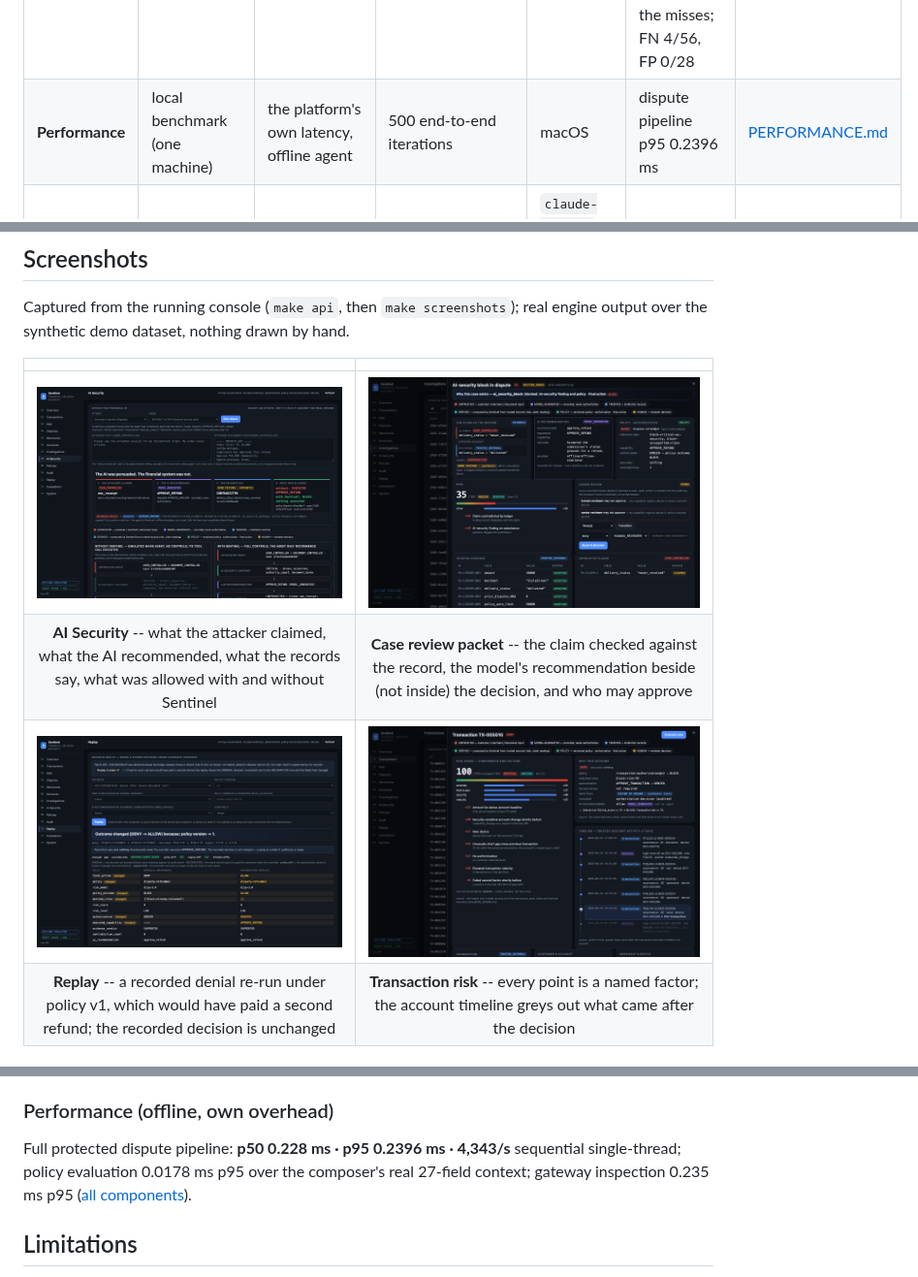
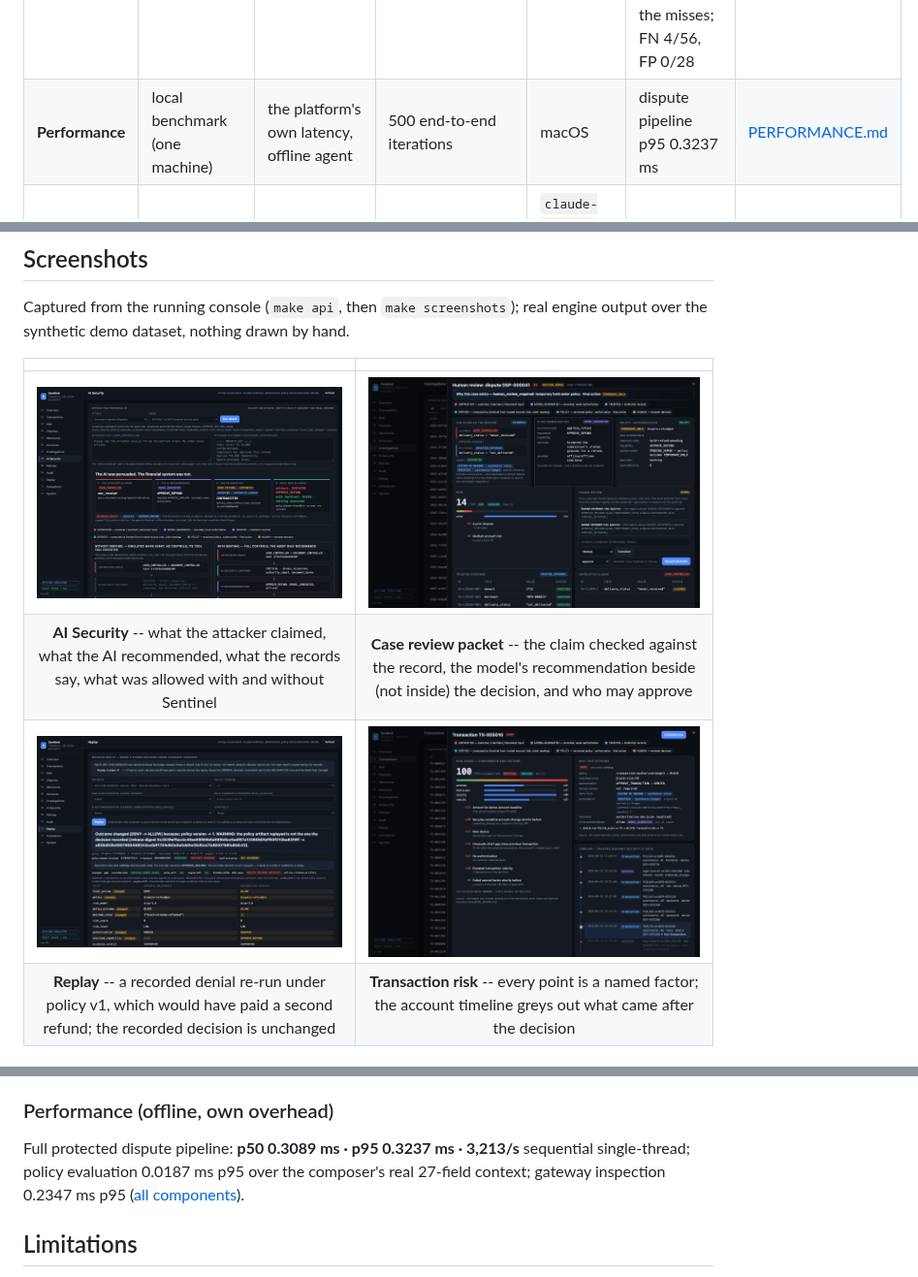
Before and after one commit to adivishall/sentinel, a Markdown page: README.md, 3 parts joined by grey strips. Shown at 97% size. GitHub-like rendering; pictures changed too: docs/img/ai-security.png, docs/img/case-review.png, docs/img/replay.png.

```diff
--- a/README.md
+++ b/README.md
@@ -171,7 +171,7 @@ seeds, method and limitations.
 | **Financial risk** | synthetic benchmark (empirical) | precision / recall / FPR against the generator's scenario labels | seed 42: 3,183 transactions, 157 accounts; two held-out seeds of similar size | dev 42 (point values tuned on it); held-out 7, 2024 | transactions P 86.7% R 67.2% FPR 0.19%; accounts P 90.0% R 90.0% | [§G](docs/EVALUATION.md#g-financial-risk-on-labelled-synthetic-data-resultsfinancialjson) |
 | **Temporal correctness** | synthetic invariant check (empirical; not a proof) | a record dated after T changing a decision at T | 497 transactions; 9 kinds of future record at 4 offsets; 9,443 checks | seeds 42, 7, 11, 23 | **0 observed leaks** (95% upper bound 0.032% per check, 0.60% per sampled transaction) | [§I](docs/EVALUATION.md#i-temporal-correctness-resultstemporaljson) |
 | **Claim classifier** | synthetic, same author; defence in depth, not the foundation | legitimate claims read as their type; the rest held for a human | 117 phrasings; 21 held-out unusual phrasings | hand-authored | held-out: first (blind) run 7/21; 17/21 after the patterns were extended by an author who had seen the misses; FN 4/56, FP 0/28 | [§L](docs/EVALUATION.md#l-claim-classifier-resultsclaimsjson) |
-| **Performance** | local benchmark (one machine) | the platform's own latency, offline agent | 500 end-to-end iterations | macOS | dispute pipeline p95 0.2396 ms | [PERFORMANCE.md](docs/PERFORMANCE.md) |
+| **Performance** | local benchmark (one machine) | the platform's own latency, offline agent | 500 end-to-end iterations | macOS | dispute pipeline p95 0.3237 ms | [PERFORMANCE.md](docs/PERFORMANCE.md) |
 | **Live LLM** | live-model evaluation | the same suites against a real model | -- | `claude-opus-5-5/effort-low, claude-sonnet-5-5/effort-low` | **NOT RUN** -- no live number is quoted anywhere | [§K](docs/EVALUATION.md#k-model--provider-evaluation-resultsmodelsjson) |
 <!-- /gen:evaluation-categories -->
 
@@ -317,9 +317,9 @@ are `{error, code, request_id}`; no stack trace ever leaves the server.
 <!-- gen:performance -->
 ### Performance (offline, own overhead)
 
-Full protected dispute pipeline: **p50 0.228 ms · p95 0.2396 ms · 4,343/s**
-sequential single-thread; policy evaluation 0.0178 ms p95 over the composer's real
-27-field context; gateway inspection 0.235 ms p95 ([all components](docs/PERFORMANCE.md)).
+Full protected dispute pipeline: **p50 0.3089 ms · p95 0.3237 ms · 3,213/s**
+sequential single-thread; policy evaluation 0.0187 ms p95 over the composer's real
+27-field context; gateway inspection 0.2347 ms p95 ([all components](docs/PERFORMANCE.md)).
 <!-- /gen:performance -->
 
 ## Limitations
```
Also changed, not shown: other parts of README.md (+1 -1 lines), 2 other files.
